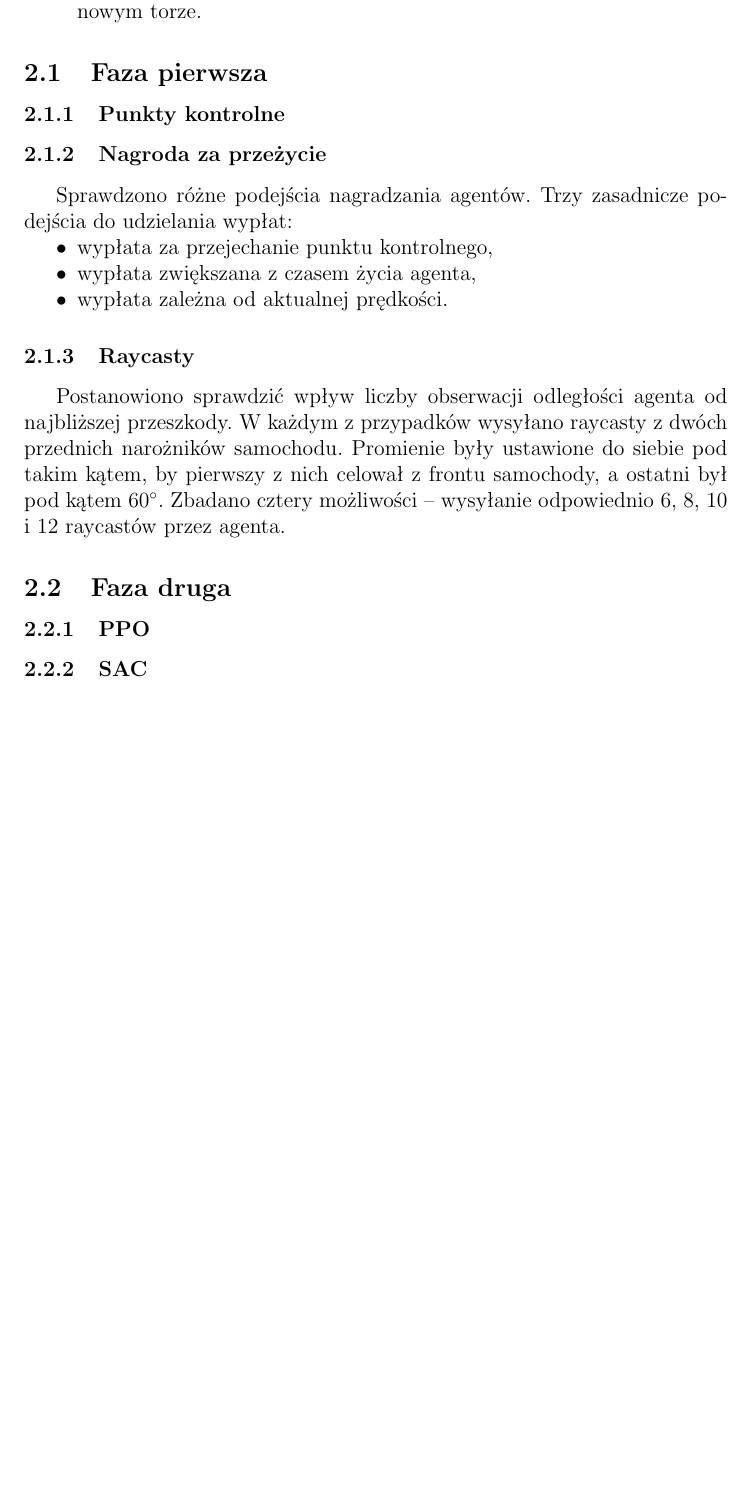
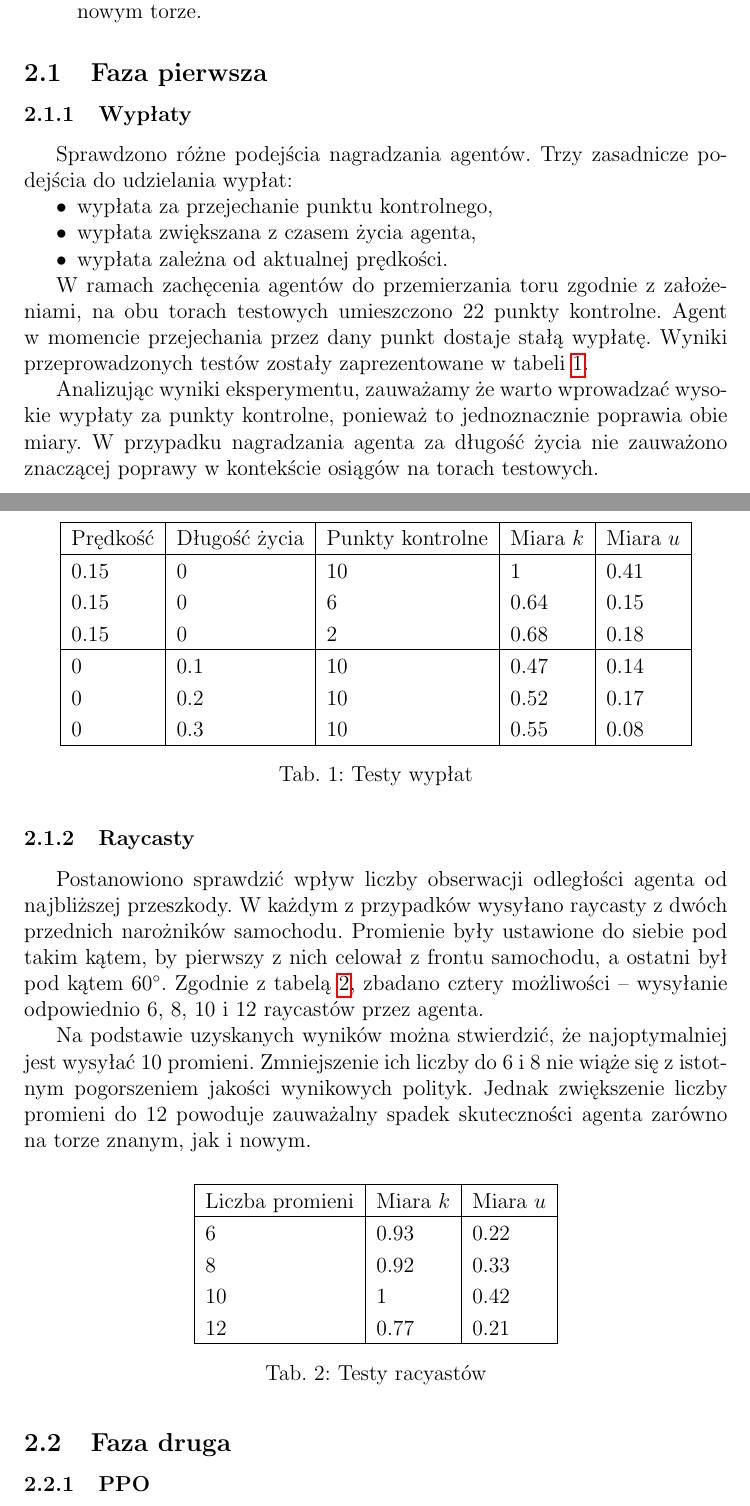
Before and after one commit to gsrmeen/rl-racing-game, a LaTeX document (doc/sprawozdanie.tex): part of page 8 of 9 before the commit and two parts of pages 7 and 8 of 10 after it, the two joined at a grey line, cut so that both start at the same text, the shorter picture padded with empty space. Compiled offline with pdfLaTeX.

Commit message:
Add some more tests

```diff
--- a/doc/sprawozdanie.tex
+++ b/doc/sprawozdanie.tex
@@ -271,8 +264,7 @@ Za ocenę każdego z nauczonych modeli przyjęto dwie miary: $k, u$. Każda z mi
 
 
 \subsection{Faza pierwsza}
-\subsubsection{Punkty kontrolne}
-\subsubsection{Nagroda za przeżycie}
+\subsubsection{Wypłaty}
 Sprawdzono różne podejścia nagradzania agentów. Trzy zasadnicze podejścia do udzielania wypłat:
 \begin{itemize}
 	\item wypłata za przejechanie punktu kontrolnego,
@@ -280,8 +272,50 @@ Sprawdzono różne podejścia nagradzania agentów. Trzy zasadnicze podejścia d
 	\item wypłata zależna od aktualnej prędkości.
 \end{itemize}
 
+W ramach zachęcenia agentów do przemierzania toru zgodnie z założeniami, na obu torach testowych umieszczono 22 punkty kontrolne. Agent w momencie przejechania przez dany punkt dostaje stałą wypłatę. Wyniki przeprowadzonych testów zostały zaprezentowane w tabeli \ref{tab:wyplaty}.
+
+Analizując wyniki eksperymentu, zauważamy że warto wprowadzać wysokie wypłaty za punkty kontrolne, ponieważ to jednoznacznie poprawia obie miary. W przypadku nagradzania agenta za długość życia nie zauważono znaczącej poprawy w kontekście osiągów na torach testowych.
+
+\begin{table}[H]
+	\centering
+	\smallskip
+	\begin{tabular}{|l|l|l|l|l|}
+		\hline
+		Prędkość & Długość życia & Punkty kontrolne & Miara $k$ & Miara $u$ \\
+		\hline
+		0.15 & 0 & 10 & 1 & 0.41 \\
+		0.15 & 0 & 6 & 0.64 & 0.15 \\
+		0.15 & 0 & 2 & 0.68 & 0.18 \\ \hline
+		0 & 0.1 & 10 & 0.47 & 0.14 \\
+		0 & 0.2 & 10 & 0.52 & 0.17 \\
+		0 & 0.3 & 10 & 0.55 & 0.08 \\ \hline
+	\end{tabular}
+	\caption{Testy wypłat}
+	\label{tab:wyplaty}
+\end{table}
+
+
 \subsubsection{Raycasty}
-Postanowiono sprawdzić wpływ liczby obserwacji odległości agenta od najbliższej przeszkody. W każdym z przypadków wysyłano raycasty z dwóch przednich narożników samochodu. Promienie były ustawione do siebie pod takim kątem, by pierwszy z nich celował z frontu samochody, a ostatni był pod kątem $60^{\circ}$. Zbadano cztery możliwości -- wysyłanie odpowiednio 6, 8, 10 i 12 raycastów przez agenta.
+Postanowiono sprawdzić wpływ liczby obserwacji odległości agenta od najbliższej przeszkody. W każdym z przypadków wysyłano raycasty z dwóch przednich narożników samochodu. Promienie były ustawione do siebie pod takim kątem, by pierwszy z nich celował z frontu samochodu, a ostatni był pod kątem $60^{\circ}$. Zgodnie z tabelą \ref{tab:raycast}, zbadano cztery możliwości -- wysyłanie odpowiednio 6, 8, 10 i 12 raycastów przez agenta.
+
+Na podstawie uzyskanych wyników można stwierdzić, że najoptymalniej jest wysyłać 10 promieni. Zmniejszenie ich liczby do 6 i 8 nie wiąże się z istotnym pogorszeniem jakości wynikowych polityk. Jednak zwiększenie liczby promieni do 12 powoduje zauważalny spadek skuteczności agenta zarówno na torze znanym, jak i nowym.
+
+\begin{table}[H]
+	\centering
+	\smallskip
+	\begin{tabular}{|l|l|l|l|l|}
+		\hline
+		Liczba promieni & Miara $k$ & Miara $u$ \\
+		\hline
+		6 & 0.93 & 0.22 \\
+		8 & 0.92 & 0.33 \\
+		10 & 1 & 0.42 \\
+		12 & 0.77 & 0.21 \\\hline
+	\end{tabular}
+	\caption{Testy racyastów}
+	\label{tab:raycast}
+\end{table}
+
 
 \subsection{Faza druga}
 \subsubsection{PPO}
```
Also changed, not shown: doc/sprawozdanie.tex (13 more changed lines).
